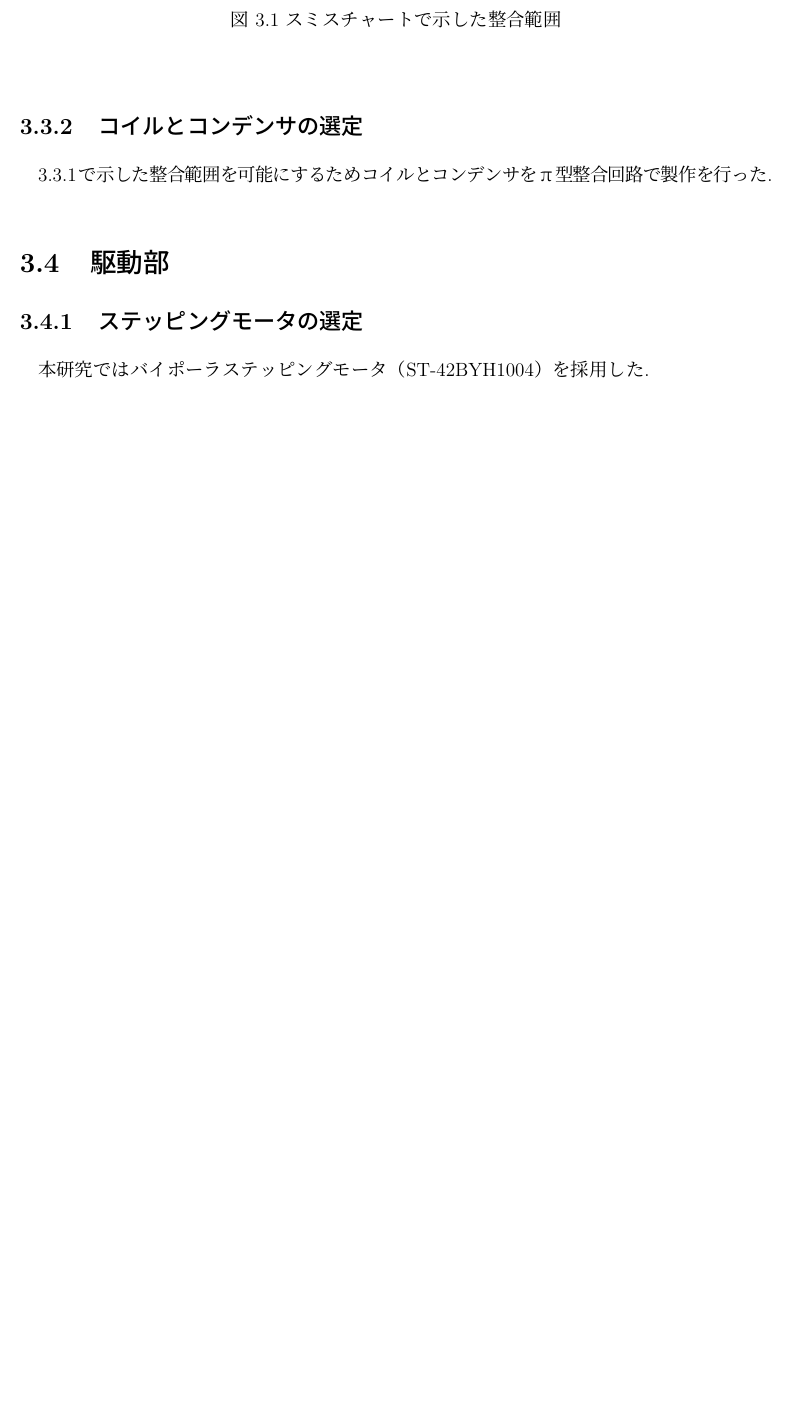
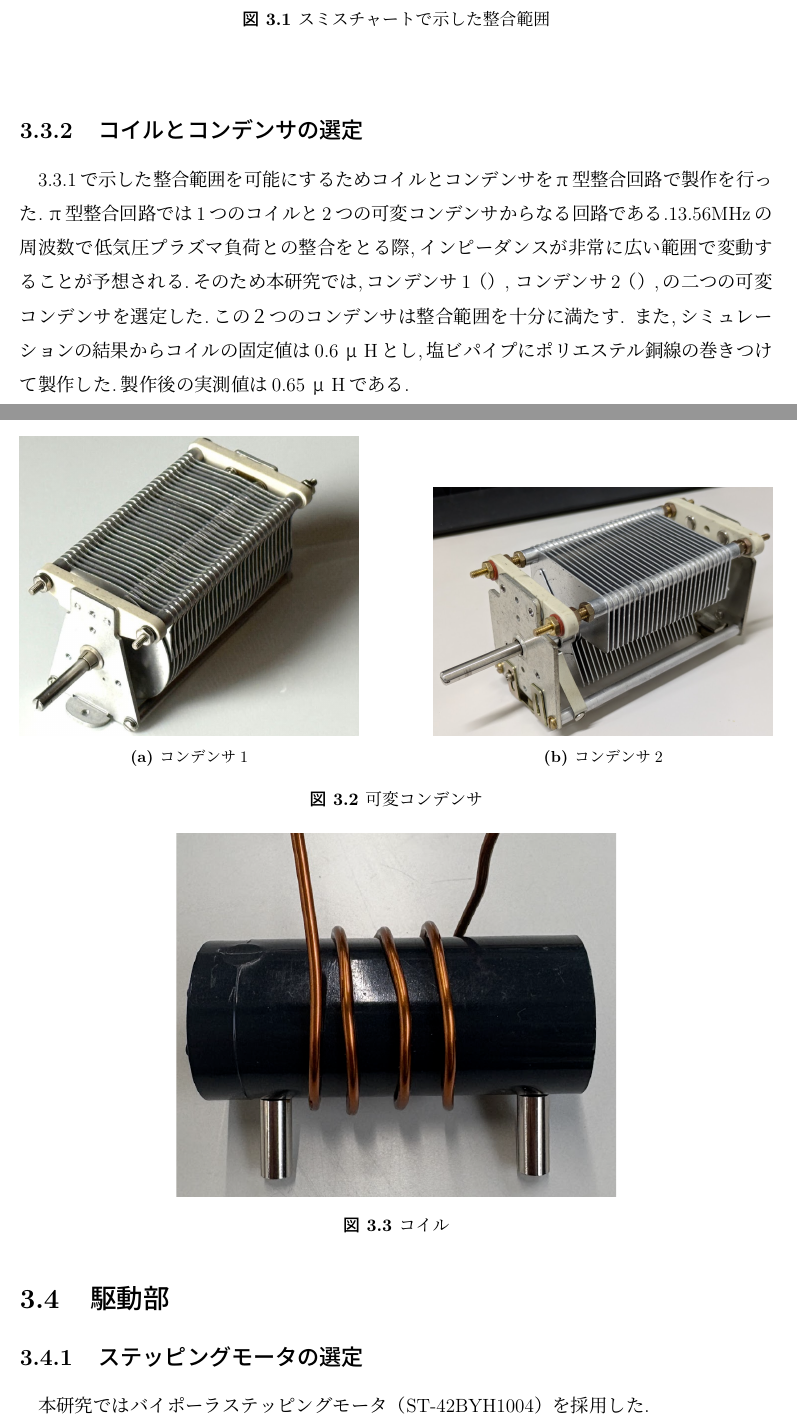
Before and after one commit to 2211170029/NYprivate, a LaTeX book (sample.tex): part of page 18 of 30 before the commit and two parts of pages 18 and 19 of 30 after it, the two joined at a grey line, cut so that both start at the same text, the shorter picture padded with empty space. Compiled offline with upLaTeX and dvipdfmx.

Commit message:
12.12整合部完

```diff
--- a/sample.tex
+++ b/sample.tex
@@ -17,6 +17,10 @@
 \usepackage[dvipdfmx]{graphicx}
 \usepackage{makeidx}          % 索引作成用
 %\usepackage{url}             %いらないかも
+\usepackage[hang,small,bf]{caption}
+\usepackage[subrefformat=parens]{subcaption}
+\captionsetup{compatibility=false, labelsep=space} %←先生のスタイルファイルと競合回避のために書き換え（:が表示されないように）
+
 % 前設定
 \usepackage[
     dvipdfmx,			% PDFを作る方法（ドライバ）を指定
@@ -266,8 +270,41 @@ $K_v$と$K_i$はそれぞれの検出部の結合係数である.\\\\
  \label{fig:3.2}
 \end{figure}
  \subsection{コイルとコンデンサの選定}
- 3.3.1で示した整合範囲を可能にするためコイルとコンデンサをπ型整合回路で製作を行った.
+ 3.3.1で示した整合範囲を可能にするためコイルとコンデンサをπ型整合回路で製作を行った.π型整合回路では
+ 1つのコイルと2つの可変コンデンサからなる回路である.13.56MHzの周波数で低気圧プラズマ負荷との整合をとる
+ 際,インピーダンスが非常に広い範囲で変動することが予想される.そのため本研究では,コンデンサ1（）,
+ コンデンサ2（）,の二つの可変コンデンサを選定した.この２つのコンデンサは整合範囲を十分に満たす.
+ また,シミュレーションの結果からコイルの固定値は0.6μHとし,塩ビパイプにポリエステル銅線の巻きつけて
+ 製作した.製作後の実測値は0.65μHである.
 
+ \begin{figure}[htpb]
+ \centering
+
+ \begin{minipage}[b]{0.45\textwidth}
+  \centering
+  \includegraphics[width=\textwidth]{3.3.0.png}
+  \subcaption{コンデンサ1}
+  \label{fig:3.3.0}
+ \end{minipage}
+ \hfill
+ \begin{minipage}[b]{0.45\textwidth}
+  \centering
+  \includegraphics[width=\textwidth]{3.3.1.png}
+  \subcaption{コンデンサ2}
+  \label{fig:3.3.1}
+ \end{minipage}
+
+ \caption{可変コンデンサ}
+ \label{fig:two_images}
+\end{figure}
+
+\begin{figure}[h!]
+ \begin{center}
+  \includegraphics[width=10cm,height=8cm,clip,keepaspectratio]{3.3.2.png}
+ \end{center}
+ \caption{コイル}
+ \label{fig:3.3.2}
+\end{figure}
  %-----------------------------------------------------------------------------------
 \section{駆動部}
  \subsection{ステッピングモータの選定}
```
Also changed, not shown: 3.3.0.png (added), 3.3.1.png (added), 3.3.2.png (added), 3.5.png, sample.tex (2 more changed lines).
